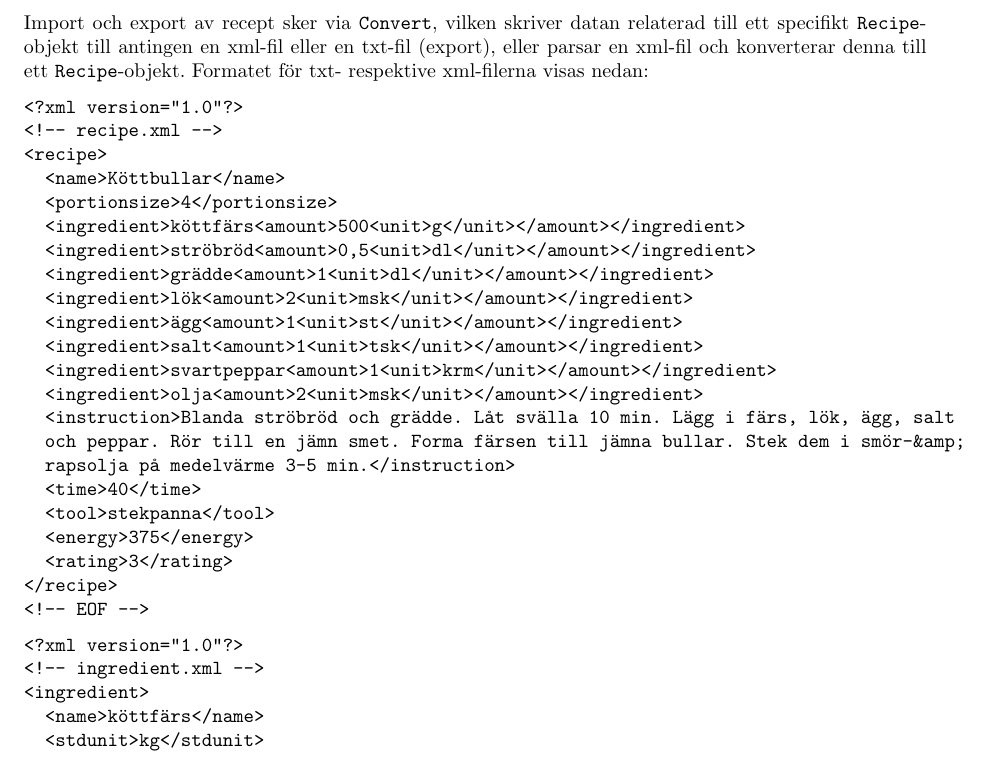
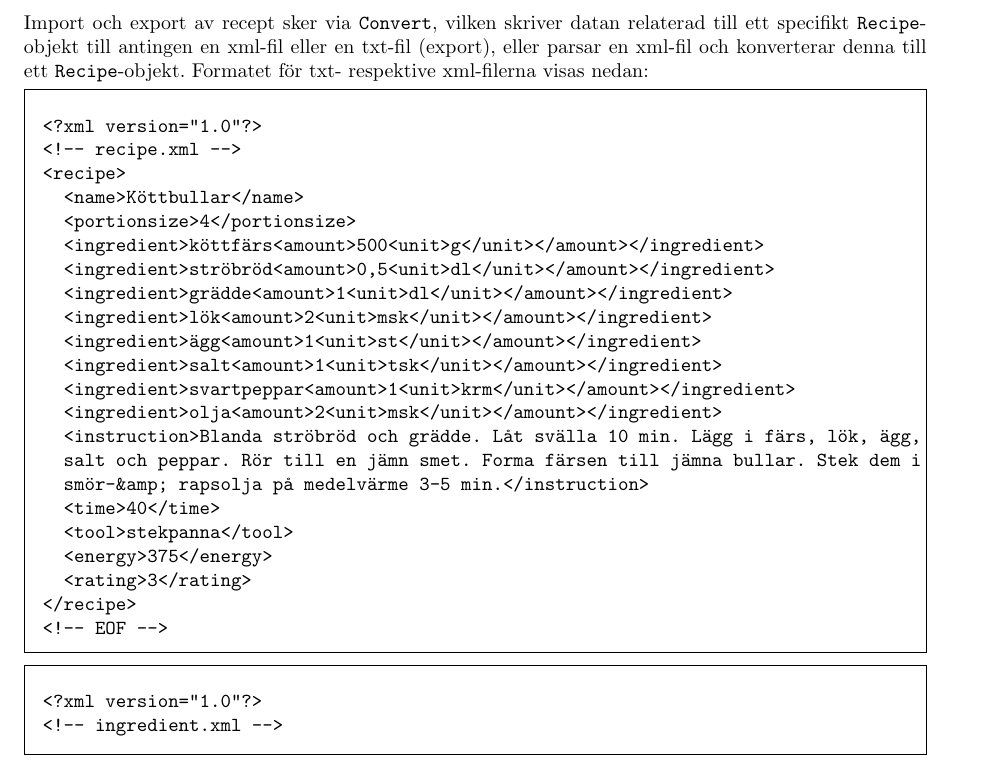
Before and after one commit to oscpe262/TDDI02, a LaTeX document (designspec/designspec.tex, which reads designspec/tex/export.tex): part of page 9 of 14, cut so that both start at the same text. The pictures show the PDF file designspec/designspec.pdf that the author committed with the source.

Commit message:
justerad exp/imp

```diff
--- a/designspec/tex/export.tex
+++ b/designspec/tex/export.tex
@@ -1,9 +1,14 @@
 \section{Import och export av recept}
 Import och export av recept sker via \verb=Convert=, vilken skriver datan relaterad till ett specifikt \Recipe-objekt till antingen en xml-fil eller en txt-fil (export), eller parsar en xml-fil och konverterar denna till ett \Recipe-objekt. Formatet för txt- respektive xml-filerna visas nedan:
 
+\begin{framed}
+\verbatiminput{../.temp/recipe.xml}
+\end{framed}
 
-\verbatiminput{../.temp/recipe.xml}
+\begin{framed}
+\verbatiminput{../.temp/ingredient.xml}
+\end{framed}
 
-\verbatiminput{../.temp/ingredient.xml}
-
+\begin{framed}
 \verbatiminput{../.temp/recipe.txt}
+\end{framed}
```
Also changed, not shown: designspec/designspec.tex (+1 -1 lines), designspec/designspec.pdf, 1 other file.
